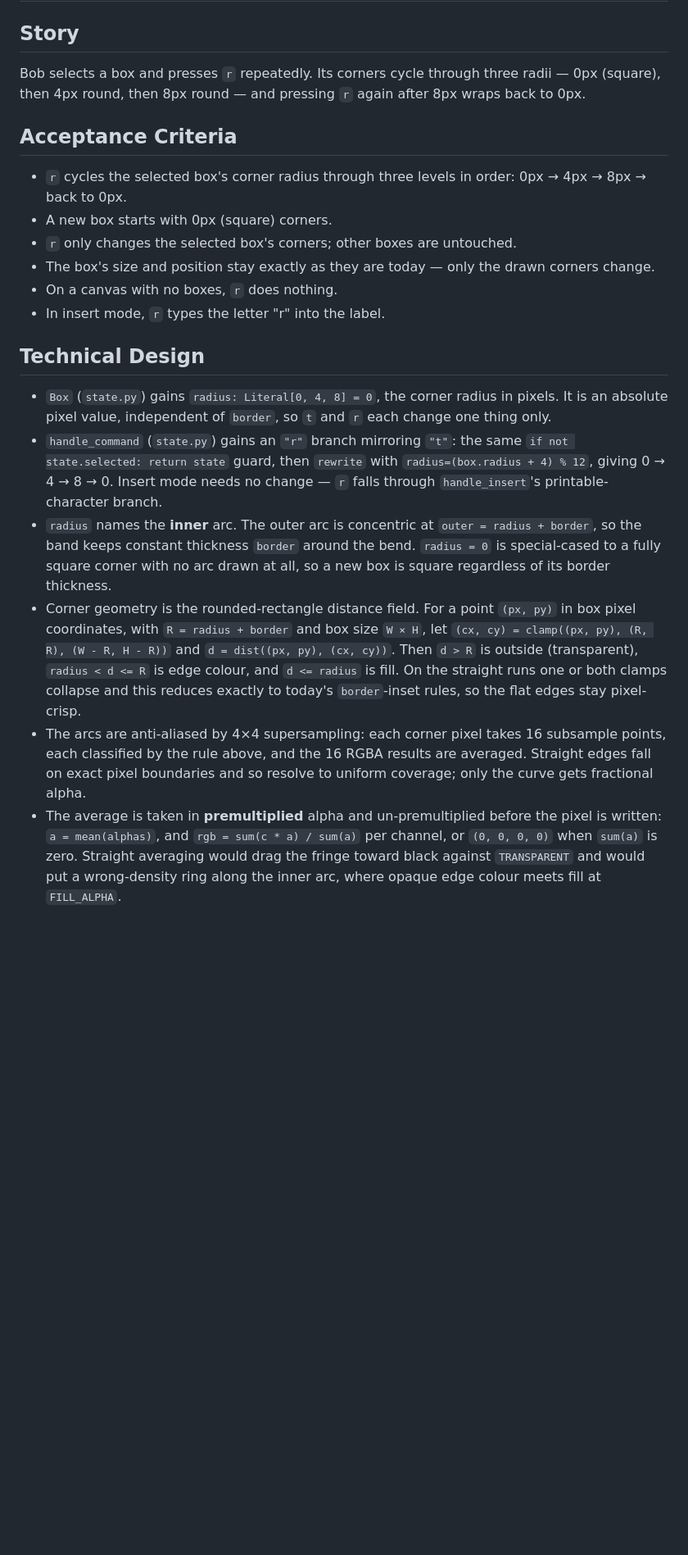
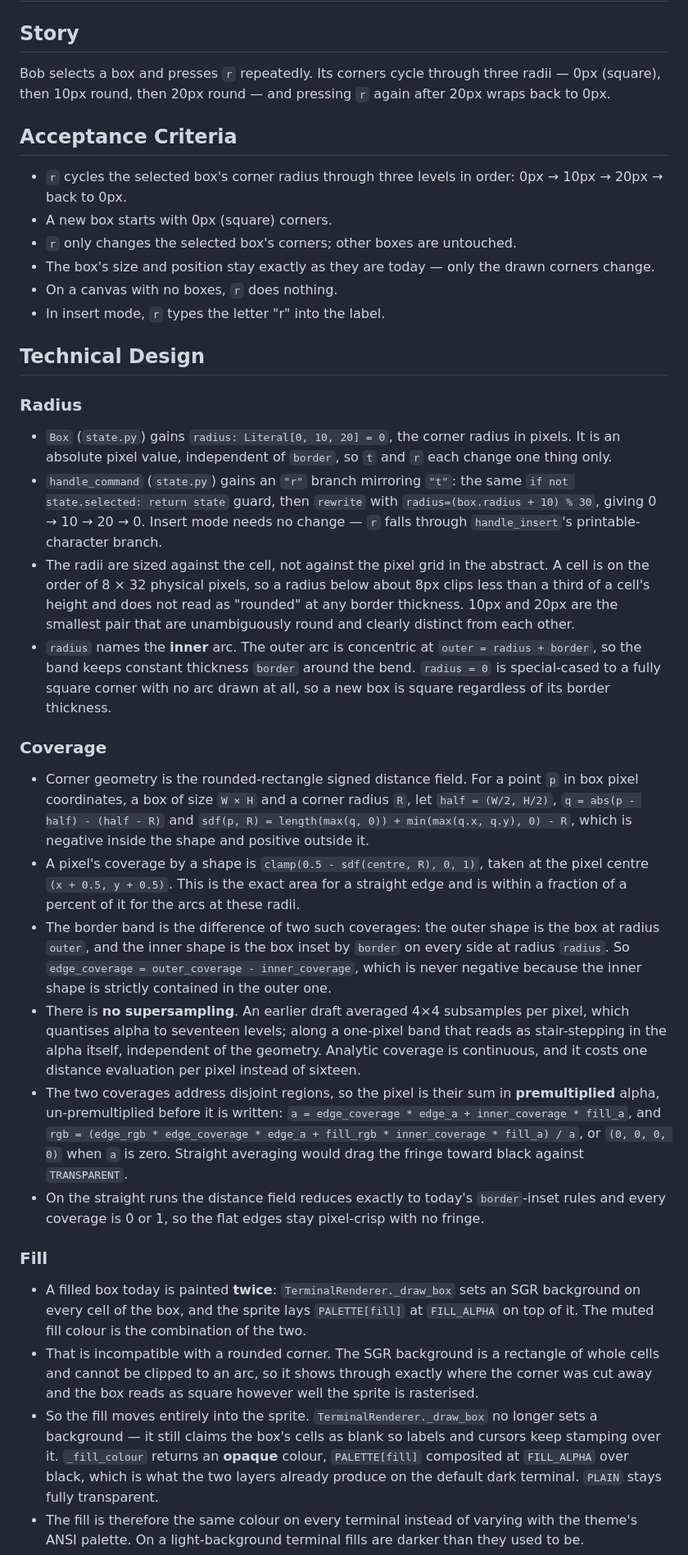
Before and after one commit to slickroot/dre, a Markdown page: docs/specs/032-round-box-corners.md, the part around one of its changes. Shown at 82% size. GitHub-like rendering; blank space fills up the shorter version.

Commit message:
Revise spec 032 for analytic coverage and opaque fill
Supersampling quantises alpha to seventeen levels, which stair-steps along a
one-pixel band. Replace it with analytic rounded-rectangle coverage.

The SGR cell background cannot be clipped to an arc, so a filled box reads as
square however well the sprite is rasterised; move the fill into the sprite.

Raise the radii to 10px and 20px, which are the smallest pair that read as
round against a 32px cell.

Co-Authored-By: Claude Opus 5 <noreply@anthropic.com>
Claude-Session: https://claude.ai/code/session_01SAyTH9dqpbg2LnkCYmhbeq

```diff
--- a/docs/specs/032-round-box-corners.md
+++ b/docs/specs/032-round-box-corners.md
@@ -3,13 +3,13 @@
 ## Story
 
 Bob selects a box and presses `r` repeatedly. Its corners cycle through three
-radii — 0px (square), then 4px round, then 8px round — and pressing `r`
-again after 8px wraps back to 0px.
+radii — 0px (square), then 10px round, then 20px round — and pressing `r`
+again after 20px wraps back to 0px.
 
 ## Acceptance Criteria
 
 - `r` cycles the selected box's corner radius through three levels in order:
-  0px → 4px → 8px → back to 0px.
+  0px → 10px → 20px → back to 0px.
 - A new box starts with 0px (square) corners.
 - `r` only changes the selected box's corners; other boxes are untouched.
 - The box's size and position stay exactly as they are today — only the
@@ -19,32 +19,73 @@ again after 8px wraps back to 0px.
 
 ## Technical Design
 
-- `Box` (`state.py`) gains `radius: Literal[0, 4, 8] = 0`, the corner radius in
-  pixels. It is an absolute pixel value, independent of `border`, so `t` and
+### Radius
+
+- `Box` (`state.py`) gains `radius: Literal[0, 10, 20] = 0`, the corner radius
+  in pixels. It is an absolute pixel value, independent of `border`, so `t` and
   `r` each change one thing only.
 - `handle_command` (`state.py`) gains an `"r"` branch mirroring `"t"`: the same
   `if not state.selected: return state` guard, then `rewrite` with
-  `radius=(box.radius + 4) % 12`, giving 0 → 4 → 8 → 0. Insert mode needs no
+  `radius=(box.radius + 10) % 30`, giving 0 → 10 → 20 → 0. Insert mode needs no
   change — `r` falls through `handle_insert`'s printable-character branch.
+- The radii are sized against the cell, not against the pixel grid in the
+  abstract. A cell is on the order of 8 × 32 physical pixels, so a radius
+  below about 8px clips less than a third of a cell's height and does not read
+  as "rounded" at any border thickness. 10px and 20px are the smallest pair
+  that are unambiguously round and clearly distinct from each other.
 - `radius` names the **inner** arc. The outer arc is concentric at
   `outer = radius + border`, so the band keeps constant thickness `border`
   around the bend. `radius = 0` is special-cased to a fully square corner with
   no arc drawn at all, so a new box is square regardless of its border
   thickness.
-- Corner geometry is the rounded-rectangle distance field. For a point
-  `(px, py)` in box pixel coordinates, with `R = radius + border` and box size
-  `W × H`, let `(cx, cy) = clamp((px, py), (R, R), (W - R, H - R))` and
-  `d = dist((px, py), (cx, cy))`. Then `d > R` is outside (transparent),
-  `radius < d <= R` is edge colour, and `d <= radius` is fill. On the straight
-  runs one or both clamps collapse and this reduces exactly to today's
-  `border`-inset rules, so the flat edges stay pixel-crisp.
-- The arcs are anti-aliased by 4×4 supersampling: each corner pixel takes 16
-  subsample points, each classified by the rule above, and the 16 RGBA results
-  are averaged. Straight edges fall on exact pixel boundaries and so resolve to
-  uniform coverage; only the curve gets fractional alpha.
-- The average is taken in **premultiplied** alpha and un-premultiplied before
-  the pixel is written: `a = mean(alphas)`, and `rgb = sum(c * a) / sum(a)` per
-  channel, or `(0, 0, 0, 0)` when `sum(a)` is zero. Straight averaging would
-  drag the fringe toward black against `TRANSPARENT` and would put a
-  wrong-density ring along the inner arc, where opaque edge colour meets fill
-  at `FILL_ALPHA`.
+
+### Coverage
+
+- Corner geometry is the rounded-rectangle signed distance field. For a point
+  `p` in box pixel coordinates, a box of size `W × H` and a corner radius `R`,
+  let `half = (W/2, H/2)`, `q = abs(p - half) - (half - R)` and
+  `sdf(p, R) = length(max(q, 0)) + min(max(q.x, q.y), 0) - R`, which is
+  negative inside the shape and positive outside it.
+- A pixel's coverage by a shape is `clamp(0.5 - sdf(centre, R), 0, 1)`, taken at
+  the pixel centre `(x + 0.5, y + 0.5)`. This is the exact area for a straight
+  edge and is within a fraction of a percent of it for the arcs at these radii.
+- The border band is the difference of two such coverages: the outer shape is
+  the box at radius `outer`, and the inner shape is the box inset by `border`
+  on every side at radius `radius`. So
+  `edge_coverage = outer_coverage - inner_coverage`, which is never negative
+  because the inner shape is strictly contained in the outer one.
+- There is **no supersampling**. An earlier draft averaged 4×4 subsamples per
+  pixel, which quantises alpha to seventeen levels; along a one-pixel band that
+  reads as stair-stepping in the alpha itself, independent of the geometry.
+  Analytic coverage is continuous, and it costs one distance evaluation per
+  pixel instead of sixteen.
+- The two coverages address disjoint regions, so the pixel is their sum in
+  **premultiplied** alpha, un-premultiplied before it is written:
+  `a = edge_coverage * edge_a + inner_coverage * fill_a`, and
+  `rgb = (edge_rgb * edge_coverage * edge_a + fill_rgb * inner_coverage *
+  fill_a) / a`, or `(0, 0, 0, 0)` when `a` is zero. Straight averaging would
+  drag the fringe toward black against `TRANSPARENT`.
+- On the straight runs the distance field reduces exactly to today's
+  `border`-inset rules and every coverage is 0 or 1, so the flat edges stay
+  pixel-crisp with no fringe.
+
+### Fill
+
+- A filled box today is painted **twice**: `TerminalRenderer._draw_box` sets an
+  SGR background on every cell of the box, and the sprite lays `PALETTE[fill]`
+  at `FILL_ALPHA` on top of it. The muted fill colour is the combination of the
+  two.
+- That is incompatible with a rounded corner. The SGR background is a
+  rectangle of whole cells and cannot be clipped to an arc, so it shows through
+  exactly where the corner was cut away and the box reads as square however
+  well the sprite is rasterised.
+- So the fill moves entirely into the sprite. `TerminalRenderer._draw_box` no
+  longer sets a background — it still claims the box's cells as blank so labels
+  and cursors keep stamping over it. `_fill_colour` returns an **opaque**
+  colour, `PALETTE[fill]` composited at `FILL_ALPHA` over black, which is what
+  the two layers already produce on the default dark terminal. `PLAIN` stays
+  fully transparent.
+- The fill is therefore the same colour on every terminal instead of varying
+  with the theme's ANSI palette. On a light-background terminal fills are
+  darker than they used to be.
+
```
Also changed, not shown: other parts of docs/specs/032-round-box-corners.md (+25 -11 lines).
